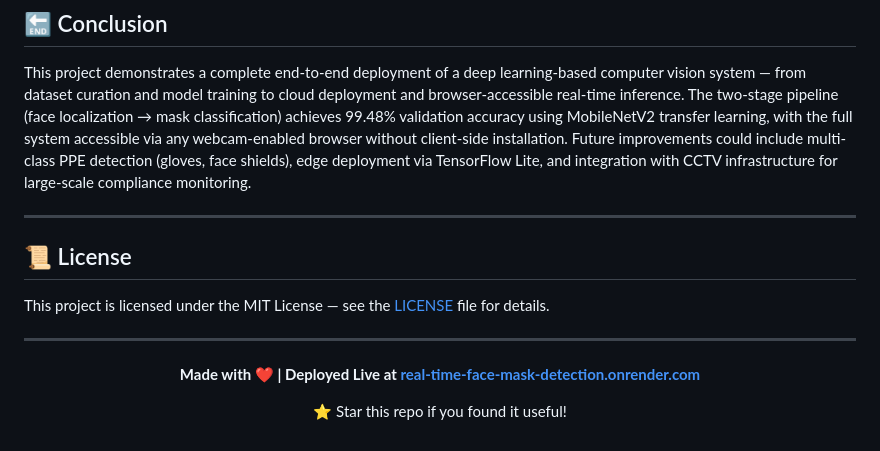
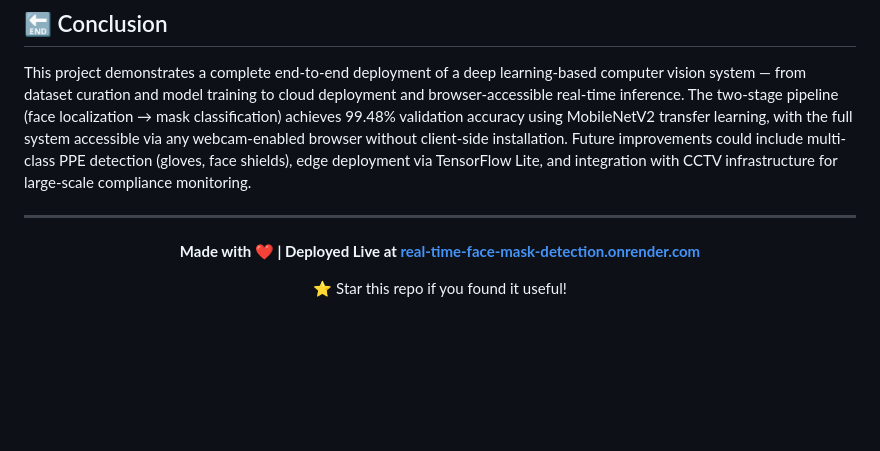
Before and after one commit to Jhas876622/Real-Time-Face-Mask-Detection, a Markdown page: README.md, the part around the change. GitHub-like rendering; blank space fills up the shorter version.

```diff
--- a/README.md
+++ b/README.md
@@ -384,12 +384,6 @@ This project demonstrates a complete end-to-end deployment of a deep learning-ba
 
 ---
 
-## 📜 License
-
-This project is licensed under the MIT License — see the [LICENSE](LICENSE) file for details.
-
----
-
 <div align="center">
 
 **Made with ❤️ | Deployed Live at [real-time-face-mask-detection.onrender.com](https://real-time-face-mask-detection.onrender.com/)**
```
